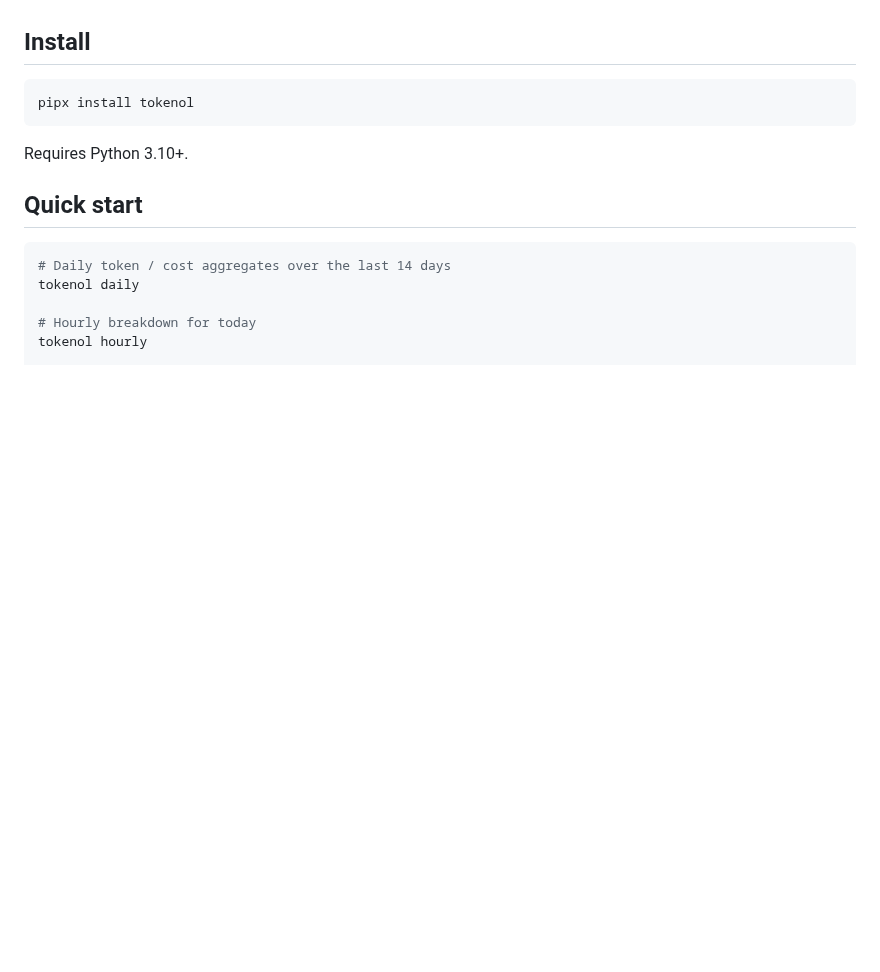
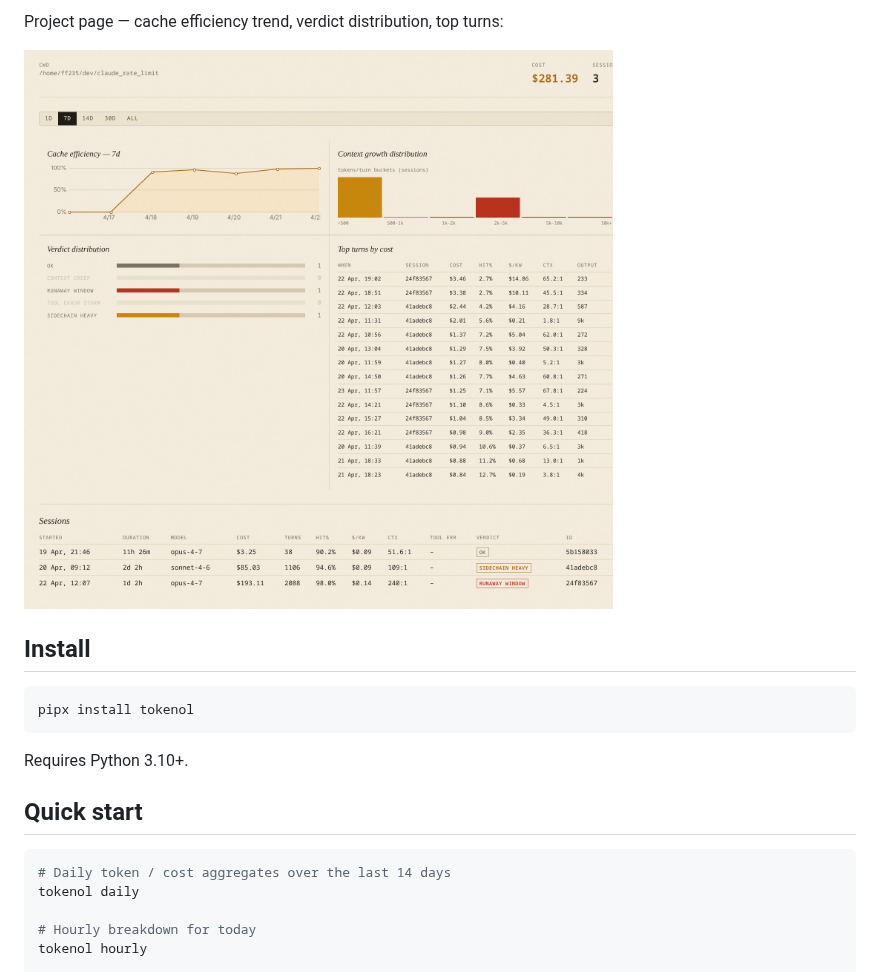
Before and after one commit to farhanferoz/tokenol, a Markdown page: README.md, the part around one of its changes. GitHub-like rendering; pictures changed too: docs/screenshots/project.jpg (added); blank space fills up the shorter version.

```diff
--- a/README.md
+++ b/README.md
@@ -6,3 +22,6 @@ Audit [Claude Code](https://claude.com/claude-code) JSONL session logs for cost,
+Project page — cache efficiency trend, verdict distribution, top turns:
+
+![Project page](docs/screenshots/project.jpg)
 
 ## Install
 
```
Also changed, not shown: other parts of README.md (+16 -0 lines), CHANGELOG.md (added, +40 -0 lines), docs/screenshots/main.jpg (added), docs/screenshots/session_bottom.jpg (added), docs/screenshots/session_top.jpg (added), 6 other files.
